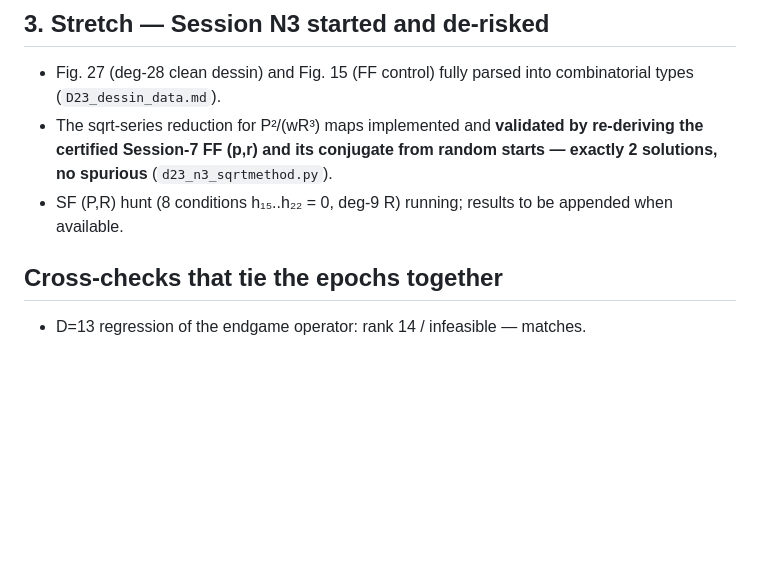
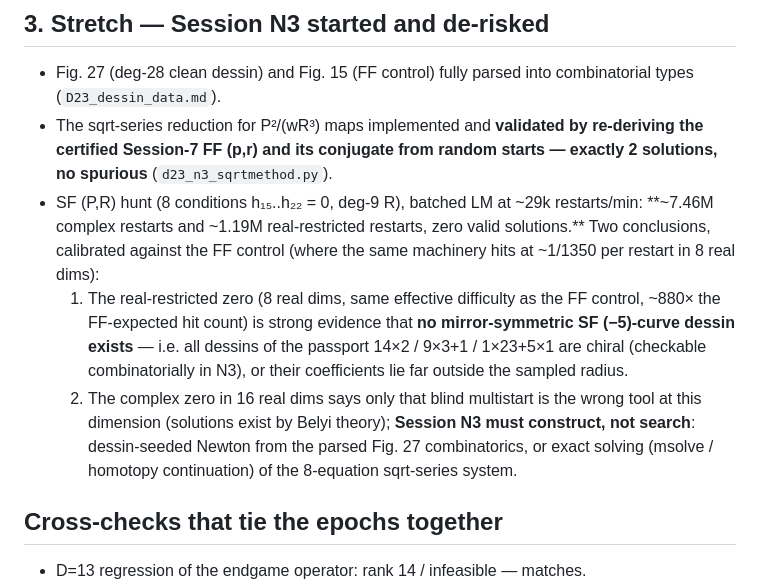
Before and after one commit to git-df-scott/jacobian_planar, a Markdown page: D23_session_N2_summary.md, the part around the change. Rendered like a GitHub page; blank space fills up the shorter version.

Commit message:
SF (P,R) hunt final statistics: 7.46M complex + 1.19M real restarts, zero finds -- evidence all SF (-5)-dessins are chiral; N3 must construct, not search
Co-Authored-By: Claude Fable 5 <noreply@anthropic.com>
Claude-Session: https://claude.ai/code/session_01FszDipFxW7565aF8Uix6HH

```diff
--- a/D23_session_N2_summary.md
+++ b/D23_session_N2_summary.md
@@ -63,8 +63,22 @@ necklaces); Borisov's Figure 28 dessin identified as the real embedding
 - The sqrt-series reduction for P²/(wR³) maps implemented and **validated by
   re-deriving the certified Session-7 FF (p,r) and its conjugate from random
   starts — exactly 2 solutions, no spurious** (`d23_n3_sqrtmethod.py`).
-- SF (P,R) hunt (8 conditions h₁₅..h₂₂ = 0, deg-9 R) running; results to be
-  appended when available.
+- SF (P,R) hunt (8 conditions h₁₅..h₂₂ = 0, deg-9 R), batched LM at ~29k
+  restarts/min: **~7.46M complex restarts and ~1.19M real-restricted
+  restarts, zero valid solutions.** Two conclusions, calibrated against the
+  FF control (where the same machinery hits at ~1/1350 per restart in 8 real
+  dims):
+  1. The real-restricted zero (8 real dims, same effective difficulty as the
+     FF control, ~880× the FF-expected hit count) is strong evidence that
+     **no mirror-symmetric SF (−5)-curve dessin exists** — i.e. all dessins
+     of the passport 14×2 / 9×3+1 / 1×23+5×1 are chiral (checkable
+     combinatorially in N3), or their coefficients lie far outside the
+     sampled radius.
+  2. The complex zero in 16 real dims says only that blind multistart is the
+     wrong tool at this dimension (solutions exist by Belyi theory);
+     **Session N3 must construct, not search**: dessin-seeded Newton from the
+     parsed Fig. 27 combinatorics, or exact solving (msolve / homotopy
+     continuation) of the 8-equation sqrt-series system.
 
 ## Cross-checks that tie the epochs together
 
```
